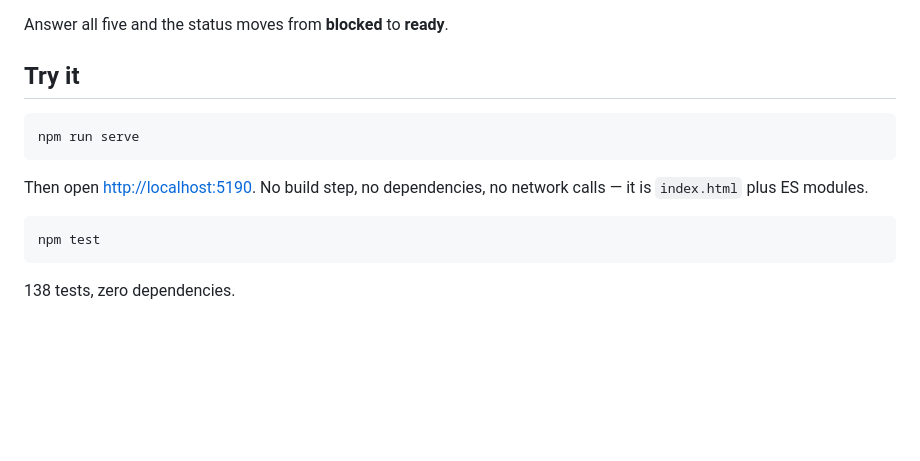
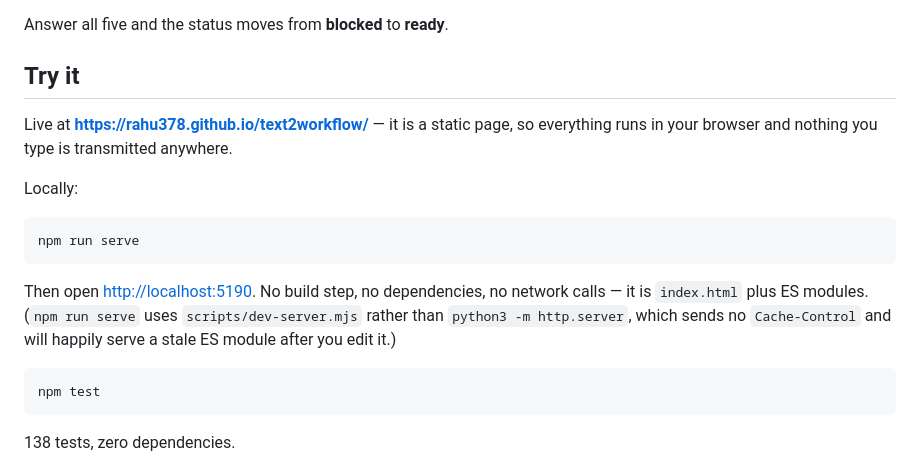
Before and after one commit to Rahu378/text2workflow, a Markdown page: README.md, the part around one of its changes. GitHub-like rendering; blank space fills up the shorter version.

Commit message:
Link the live GitHub Pages deployment from the README

````diff
--- a/README.md
+++ b/README.md
@@ -45,12 +47,19 @@ Answer all five and the status moves from **blocked** to **ready**.
 
 ## Try it
 
+Live at **<https://rahu378.github.io/text2workflow/>** — it is a static page, so
+everything runs in your browser and nothing you type is transmitted anywhere.
+
+Locally:
+
 ```bash
 npm run serve
 ```
 
 Then open <http://localhost:5190>. No build step, no dependencies, no network
-calls — it is `index.html` plus ES modules.
+calls — it is `index.html` plus ES modules. (`npm run serve` uses
+`scripts/dev-server.mjs` rather than `python3 -m http.server`, which sends no
+`Cache-Control` and will happily serve a stale ES module after you edit it.)
 
 ```bash
 npm test
````
Also changed, not shown: other parts of README.md (+2 -0 lines).
